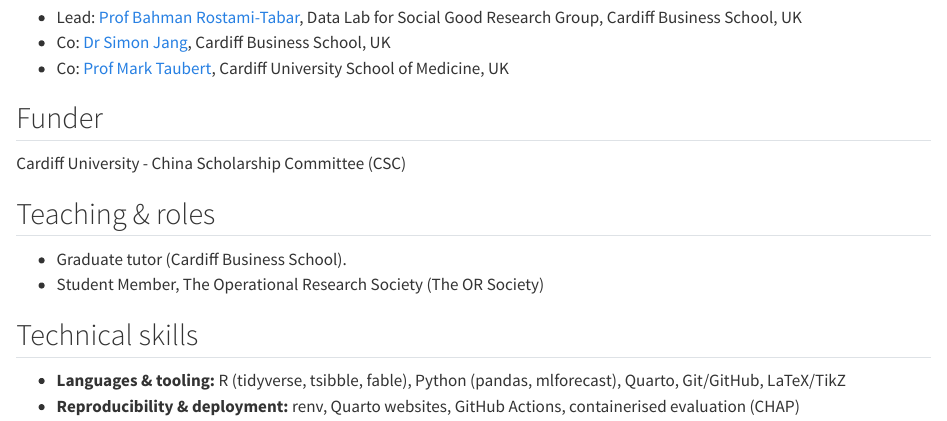
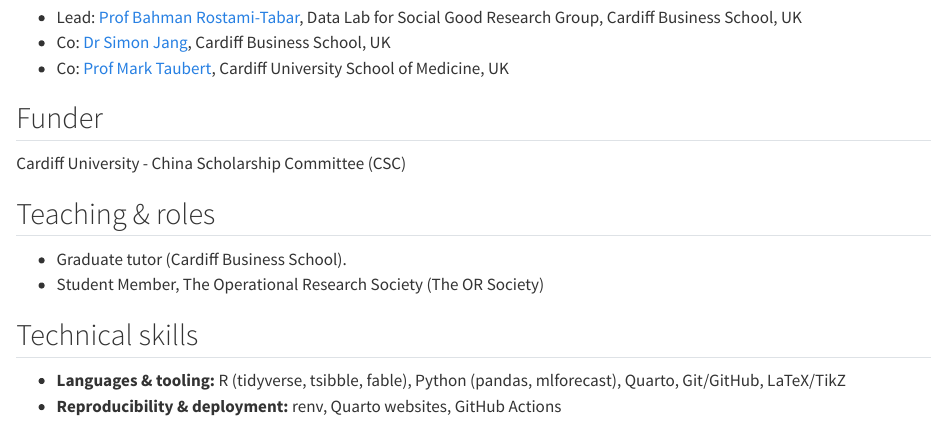
Before and after one commit to Rui-2024/Rui-2024.github.io, a Quarto document (about/index.qmd): the page in a window 1100 px wide, from 620 px down. Rendered offline with R 4.5, knitr and Pandoc in place of Quarto, with nearby package versions.

Commit message:
delete something

```diff
--- a/about/index.qmd
+++ b/about/index.qmd
@@ -32,4 +32,4 @@
 ## Technical skills
 
 * **Languages & tooling:** R (tidyverse, tsibble, fable), Python (pandas, mlforecast), Quarto, Git/GitHub, LaTeX/TikZ
-* **Reproducibility & deployment:** renv, Quarto websites, GitHub Actions, containerised evaluation (CHAP)
+* **Reproducibility & deployment:** renv, Quarto websites, GitHub Actions
```
